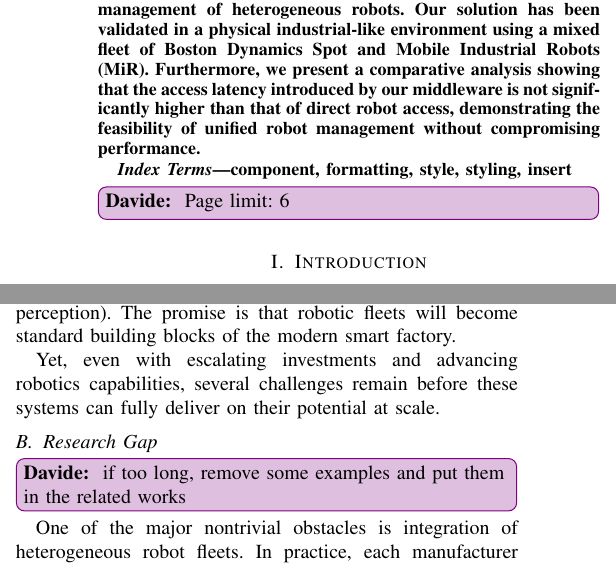
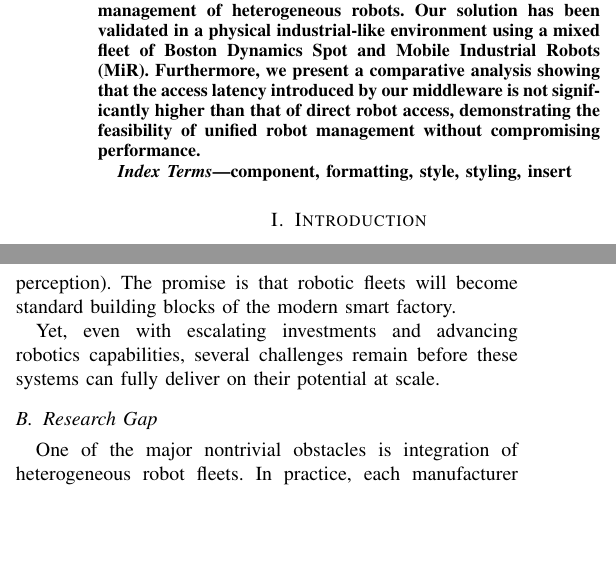
Before and after one commit to domm99/paper-2025-harmonikt, a LaTeX paper (paper-2025-harmonikt.tex): two parts of the columns of page 1 of 6, joined at a grey line, cut so that both start at the same text, the shorter picture padded with empty space. Compiled offline with pdfLaTeX; a missing font is replaced by an installed copy or a similar font; a LaTeX package or settings file that is missing is left out.

Commit message:
remove comments

```diff
--- a/paper-2025-harmonikt.tex
+++ b/paper-2025-harmonikt.tex
@@ -126,7 +126,6 @@ Furthermore, we present a comparative analysis showing that the access latency i
 component, formatting, style, styling, insert
 \end{IEEEkeywords}
 
-\davide{ Page limit: 6}
 
 \section{Introduction}\label{sec:intro}
 
@@ -153,9 +152,7 @@ Yet, even with escalating investments and advancing robotics capabilities,
  several challenges remain before these systems can fully deliver on their potential at scale.
 
 \subsection{Research Gap}
-\davide{
-    if too long, remove some examples and put them in the related works
-}
+
 One of the major nontrivial obstacles is integration of heterogeneous robot fleets.
 %
 In practice,
```
